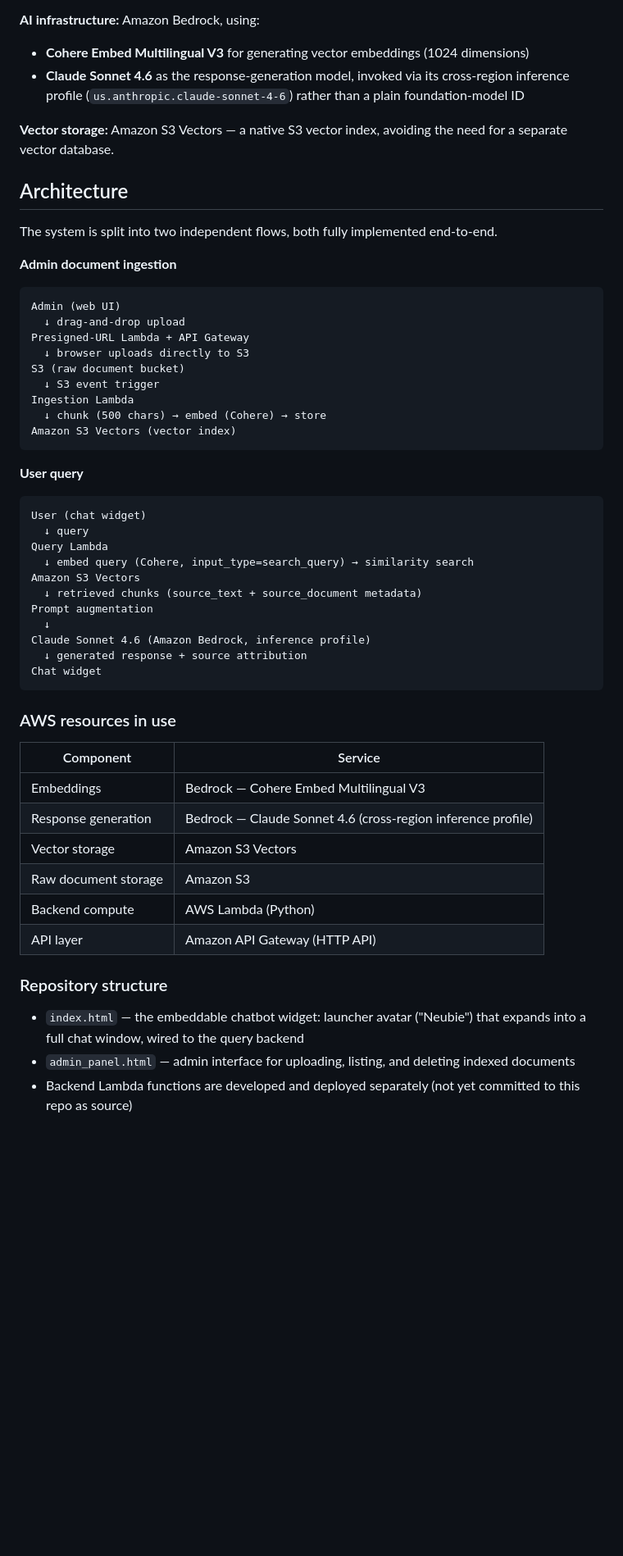
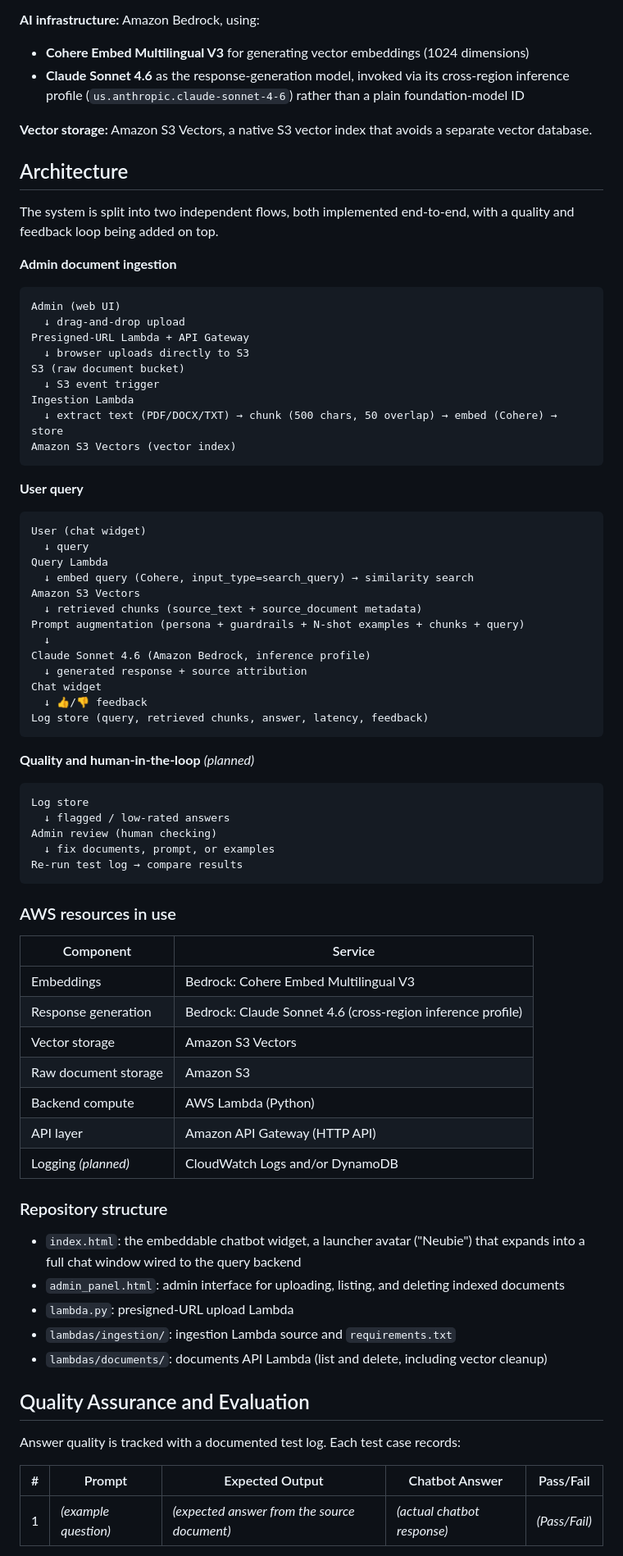
Before and after one commit to hjcanzures/RAG-chatbot, a Markdown page: README.md, the part around one of its changes. Shown at 82% size. Drawn GitHub-style; blank space fills up the shorter version.

````diff
--- a/README.md
+++ b/README.md
@@ -12,11 +12,11 @@ Instead of relying solely on the language model's pre-trained knowledge, the sys
 - **Cohere Embed Multilingual V3** for generating vector embeddings (1024 dimensions)
 - **Claude Sonnet 4.6** as the response-generation model, invoked via its cross-region inference profile (`us.anthropic.claude-sonnet-4-6`) rather than a plain foundation-model ID
 
-**Vector storage:** Amazon S3 Vectors — a native S3 vector index, avoiding the need for a separate vector database.
+**Vector storage:** Amazon S3 Vectors, a native S3 vector index that avoids a separate vector database.
 
 ## Architecture
 
-The system is split into two independent flows, both fully implemented end-to-end.
+The system is split into two independent flows, both implemented end-to-end, with a quality and feedback loop being added on top.
 
 **Admin document ingestion**
 ```text
@@ -27,7 +27,7 @@ Presigned-URL Lambda + API Gateway
 S3 (raw document bucket)
   ↓ S3 event trigger
 Ingestion Lambda
-  ↓ chunk (500 chars) → embed (Cohere) → store
+  ↓ extract text (PDF/DOCX/TXT) → chunk (500 chars, 50 overlap) → embed (Cohere) → store
 Amazon S3 Vectors (vector index)
 ```
 
@@ -39,26 +39,49 @@ Query Lambda
   ↓ embed query (Cohere, input_type=search_query) → similarity search
 Amazon S3 Vectors
   ↓ retrieved chunks (source_text + source_document metadata)
-Prompt augmentation
+Prompt augmentation (persona + guardrails + N-shot examples + chunks + query)
   ↓
 Claude Sonnet 4.6 (Amazon Bedrock, inference profile)
   ↓ generated response + source attribution
 Chat widget
+  ↓ 👍/👎 feedback
+Log store (query, retrieved chunks, answer, latency, feedback)
+```
+
+**Quality and human-in-the-loop** *(planned)*
+```text
+Log store
+  ↓ flagged / low-rated answers
+Admin review (human checking)
+  ↓ fix documents, prompt, or examples
+Re-run test log → compare results
 ```
 
 ### AWS resources in use
 
 | Component | Service |
 |---|---|
-| Embeddings | Bedrock — Cohere Embed Multilingual V3 |
-| Response generation | Bedrock — Claude Sonnet 4.6 (cross-region inference profile) |
+| Embeddings | Bedrock: Cohere Embed Multilingual V3 |
+| Response generation | Bedrock: Claude Sonnet 4.6 (cross-region inference profile) |
 | Vector storage | Amazon S3 Vectors |
 | Raw document storage | Amazon S3 |
 | Backend compute | AWS Lambda (Python) |
 | API layer | Amazon API Gateway (HTTP API) |
+| Logging *(planned)* | CloudWatch Logs and/or DynamoDB |
 
 ### Repository structure
 
-- `index.html` — the embeddable chatbot widget: launcher avatar ("Neubie") that expands into a full chat window, wired to the query backend
-- `admin_panel.html` — admin interface for uploading, listing, and deleting indexed documents
-- Backend Lambda functions are developed and deployed separately (not yet committed to this repo as source)
+- `index.html`: the embeddable chatbot widget, a launcher avatar ("Neubie") that expands into a full chat window wired to the query backend
+- `admin_panel.html`: admin interface for uploading, listing, and deleting indexed documents
+- `lambda.py`: presigned-URL upload Lambda
+- `lambdas/ingestion/`: ingestion Lambda source and `requirements.txt`
+- `lambdas/documents/`: documents API Lambda (list and delete, including vector cleanup)
+
+## Quality Assurance and Evaluation
+
+Answer quality is tracked with a documented test log. Each test case records:
+
+| # | Prompt | Expected Output | Chatbot Answer | Pass/Fail |
+|---|---|---|---|---|
+| 1 | *(example question)* | *(expected answer from the source document)* | *(actual chatbot response)* | *(Pass/Fail)* |
+
````
Also changed, not shown: other parts of README.md (+19 -3 lines).
